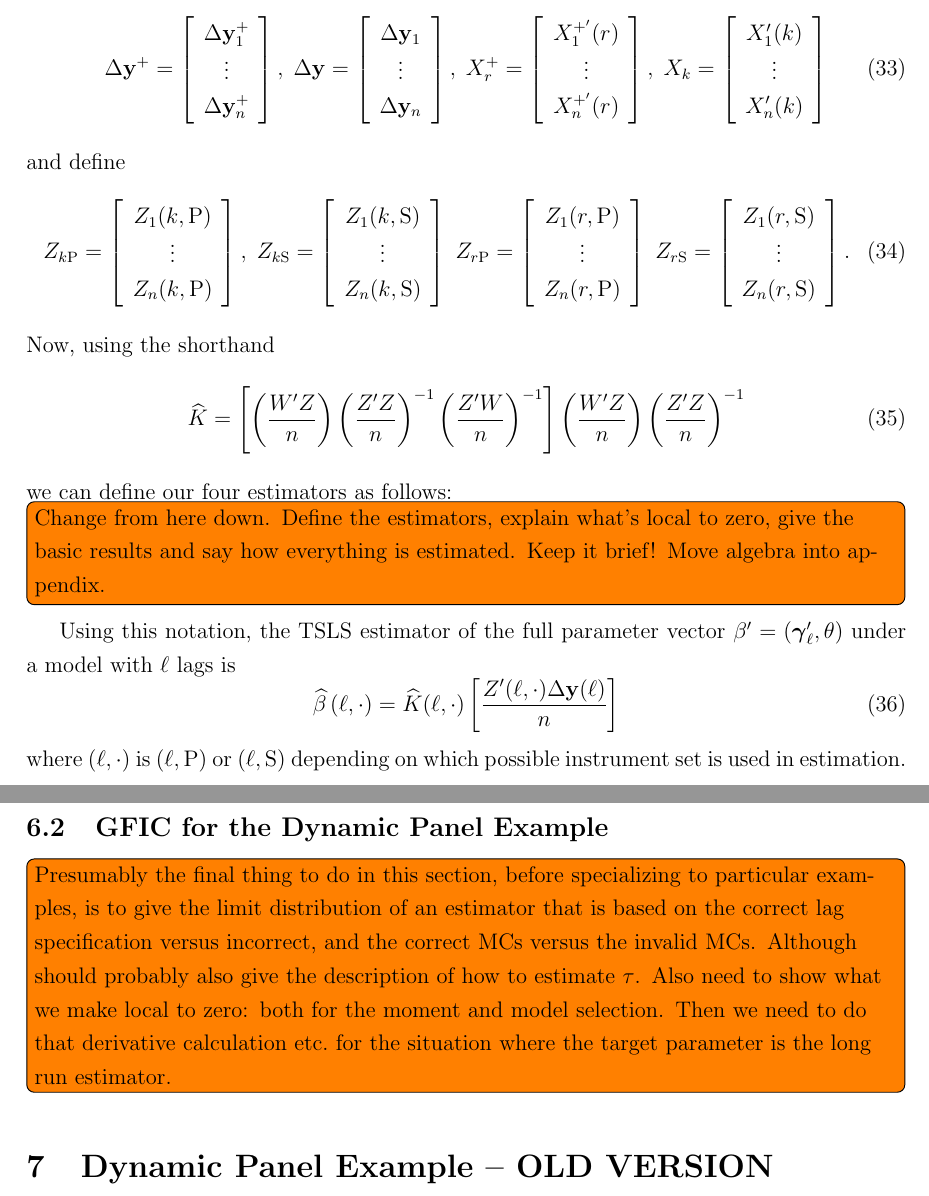
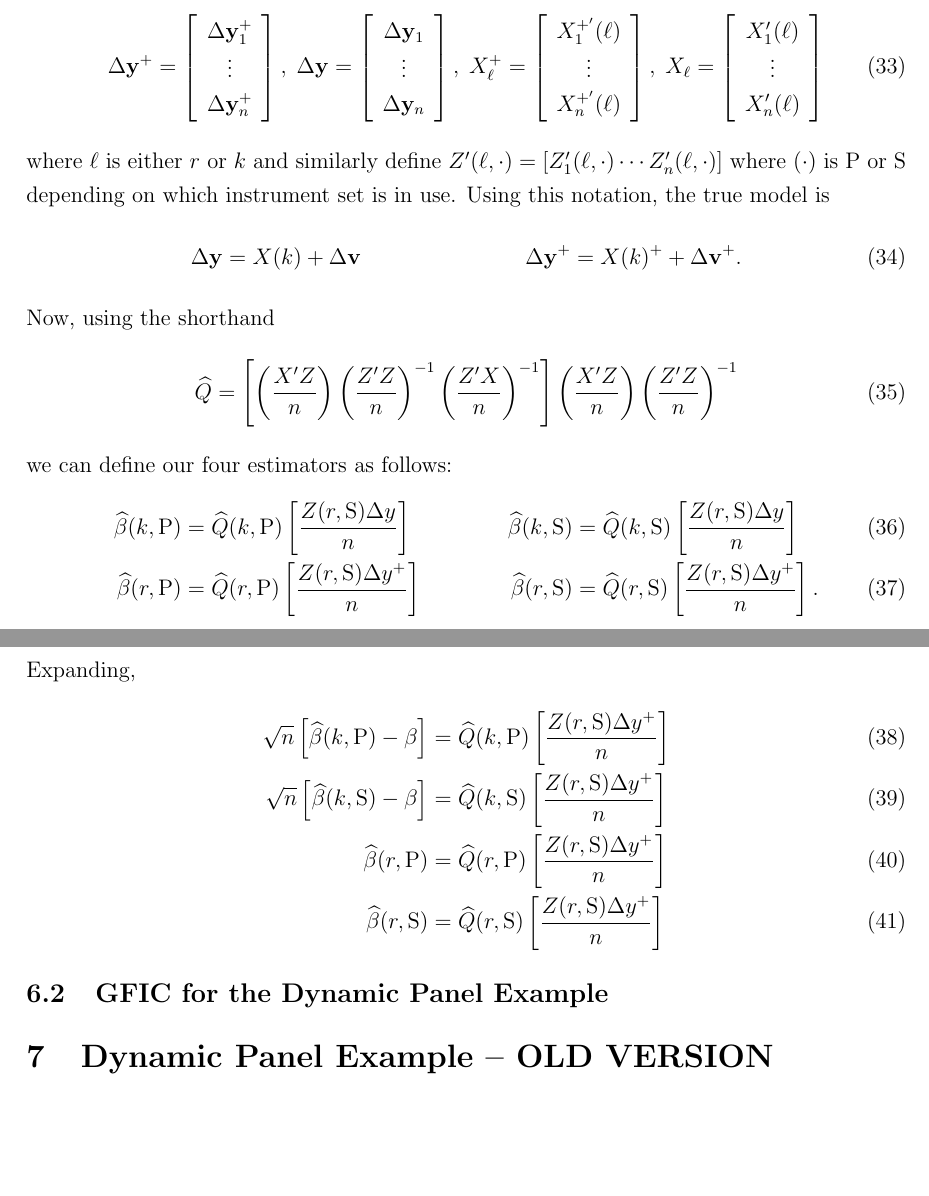
Before and after one commit to fditraglia/gfic, a LaTeX paper (main.tex, which reads dynamic_panel.tex): two parts of pages 19 and 20 of 65, joined at a grey line, cut so that both start at the same text, the shorter picture padded with empty space. Compiled offline with pdfLaTeX.

Commit message:
even more work updating to the new notation

```diff
--- a/dynamic_panel.tex
+++ b/dynamic_panel.tex
@@ -122,66 +116,47 @@ Finally, stacking over individuals in the usual way, let
    \Delta \mathbf{y}_n
  \end{array}
  \right], \;
- X_r^{+} = \left[
+ X_\ell^{+} = \left[
  \begin{array}{c}
-   X_1^{+'}(r) \\
+   X_1^{+'}(\ell) \\
   \vdots \\
-   X_n^{+'}(r)
+   X_n^{+'}(\ell)
  \end{array}
  \right], \;
- X_k = \left[
+ X_\ell = \left[
  \begin{array}{c}
-   X_1'(k) \\
+   X_1'(\ell) \\
   \vdots \\
-   X_n'(k)
+   X_n'(\ell)
  \end{array}
  \right]
 \end{equation}
-and define
-\begin{equation}
-  Z_{k\text{P}} = \left[
- \begin{array}{c}
-   Z_1(k,\text{P})\\
-  \vdots \\
-   Z_n(k,\text{P})\\
- \end{array}
- \right], \;
-  Z_{k\text{S}} = \left[
- \begin{array}{c}
-   Z_1(k,\text{S})\\
-  \vdots \\
-   Z_n(k,\text{S})\\
- \end{array}
- \right]\;
-  Z_{r\text{P}} = \left[
- \begin{array}{c}
-   Z_1(r,\text{P})\\
-  \vdots \\
-   Z_n(r,\text{P})\\
- \end{array}
- \right]\;
-  Z_{r\text{S}} = \left[
- \begin{array}{c}
-   Z_1(r,\text{S})\\
-  \vdots \\
-   Z_n(r,\text{S})\\
- \end{array}
- \right].
- \end{equation}
+where $\ell$ is either $r$ or $k$ and similarly define $Z'(\ell,\cdot) = [Z'_1(\ell,\cdot) \cdots Z'_n(\ell,\cdot)]$ where $(\cdot)$ is $\text{P}$ or $\text{S}$ depending on which instrument set is in use.
+Using this notation, the true model is
+\begin{align}
+  \Delta \mathbf{y} &= X(k) + \Delta \mathbf{v} &  \Delta \mathbf{y}^{+} &= X(k)^{+} + \Delta \mathbf{v}^+.
+\end{align}
 Now, using the shorthand
 \begin{equation}
-  \widehat{K}= \left[ \left( \frac{W'Z}{n} \right)\left( \frac{Z'Z}{n} \right)^{-1}\left( \frac{Z'W}{n} \right)^{-1} \right]\left( \frac{W'Z}{n} \right)\left( \frac{Z'Z}{n} \right)^{-1}
+  \widehat{Q}= \left[ \left( \frac{X'Z}{n} \right)\left( \frac{Z'Z}{n} \right)^{-1}\left( \frac{Z'X}{n} \right)^{-1} \right]\left( \frac{X'Z}{n} \right)\left( \frac{Z'Z}{n} \right)^{-1}
 \end{equation}
 we can define our four estimators as follows:
-\todo[inline]{Change from here down. Define the estimators, explain what's local to zero, give the basic results and say how everything is estimated. Keep it brief! Move algebra into appendix.}
-Using this notation, the TSLS estimator of the full parameter vector $\beta' = (\boldsymbol{\gamma}'_\ell, \theta)$ under a model with $\ell$ lags is
-\begin{equation}
-  \widehat{\beta}\left( \ell,\cdot \right) = \widehat{K}(\ell, \cdot) \left[ \frac{Z'(\ell,\cdot)\Delta \mathbf{y}(\ell)}{n} \right]
-\end{equation}
-where $(\ell, \cdot)$ is $(\ell, \mbox{P})$ or $(\ell, \mbox{S})$ depending on which possible instrument set is used in estimation.
+\begin{align}
+  \widehat{\beta}(k,\text{P}) &= \widehat{Q}(k,\text{P})\left[ \frac{Z(r,\text{S})\Delta y}{n} \right]&
+  \widehat{\beta}(k,\text{S}) &= \widehat{Q}(k,\text{S})\left[ \frac{Z(r,\text{S})\Delta y}{n} \right]\\
+  \widehat{\beta}(r,\text{P}) &= \widehat{Q}(r,\text{P})\left[ \frac{Z(r,\text{S})\Delta y^{+}}{n} \right]&
+  \widehat{\beta}(r,\text{S}) &=  \widehat{Q}(r,\text{S})\left[ \frac{Z(r,\text{S})\Delta y^{+}}{n} \right].
+\end{align}
+Expanding,
+\begin{align}
+  \sqrt{n}\left[\widehat{\beta}(k,\text{P}) - \beta\right] &= \widehat{Q}(k,\text{P})\left[ \frac{Z(r,\text{S})\Delta y^{+}}{n} \right]\\
+  \sqrt{n}\left[\widehat{\beta}(k,\text{S}) - \beta\right] &= \widehat{Q}(k,\text{S})\left[ \frac{Z(r,\text{S})\Delta y^{+}}{n} \right]\\
+  \widehat{\beta}(r,\text{P}) &= \widehat{Q}(r,\text{P})\left[ \frac{Z(r,\text{S})\Delta y^{+}}{n} \right]\\
+  \widehat{\beta}(r,\text{S}) &=  \widehat{Q}(r,\text{S})\left[ \frac{Z(r,\text{S})\Delta y^{+}}{n} \right]
+\end{align}
 
 \subsection{GFIC for the Dynamic Panel Example}
-\todo[inline]{Presumably the final thing to do in this section, before specializing to particular examples, is to give the limit distribution of an estimator that is based on the correct lag specification versus incorrect, and the correct MCs versus the invalid MCs. Although should probably also give the description of how to estimate $\tau$. Also need to show what we make local to zero: both for the moment and model selection. Then we need to do that derivative calculation etc.\ for the situation where the target parameter is the long run estimator.}
+
 %%%%%%%%%%%%%%%%%%%%%%%%%%%%%%%%%%%%%%%%%%%%%%%%%%%%%%%%%%%%%%
 
 \section{Dynamic Panel Example -- OLD VERSION}
```
Also changed, not shown: main.pdf, dynamic_panel.tex (22 more changed lines).
